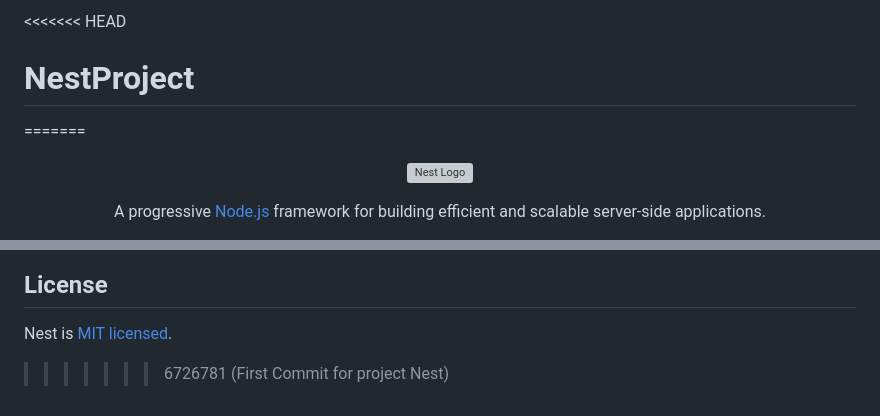
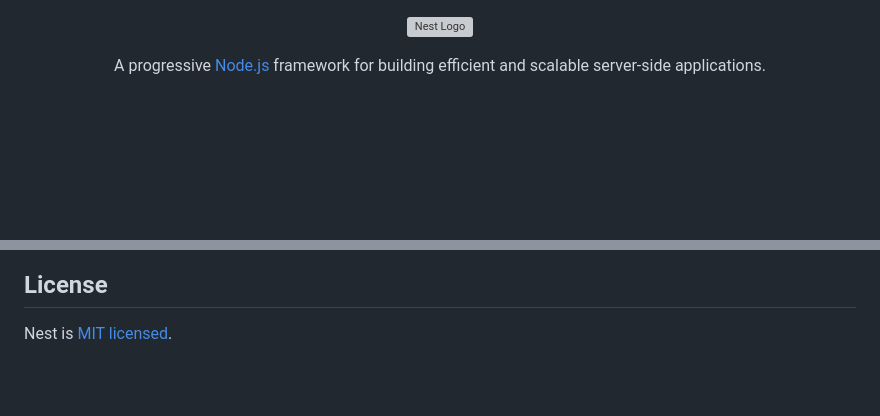
Before and after one commit to Dancolm95/NestProject, a Markdown page: README.md, 2 parts joined by grey strips. GitHub-like rendering; blank space fills up the shorter version; grey boxes are pictures that could not be loaded.

```diff
--- a/README.md
+++ b/README.md
@@ -1,6 +1,3 @@
-<<<<<<< HEAD
-# NestProject
-=======
 <p align="center">
   <a href="http://nestjs.com/" target="blank"><img src="https://nestjs.com/img/logo-small.svg" width="120" alt="Nest Logo" /></a>
 </p>
@@ -100,4 +97,3 @@ Nest is an MIT-licensed open source project. It can grow thanks to the sponsors
 ## License
 
 Nest is [MIT licensed](https://github.com/nestjs/nest/blob/master/LICENSE).
->>>>>>> 6726781 (First Commit for project Nest)
```
